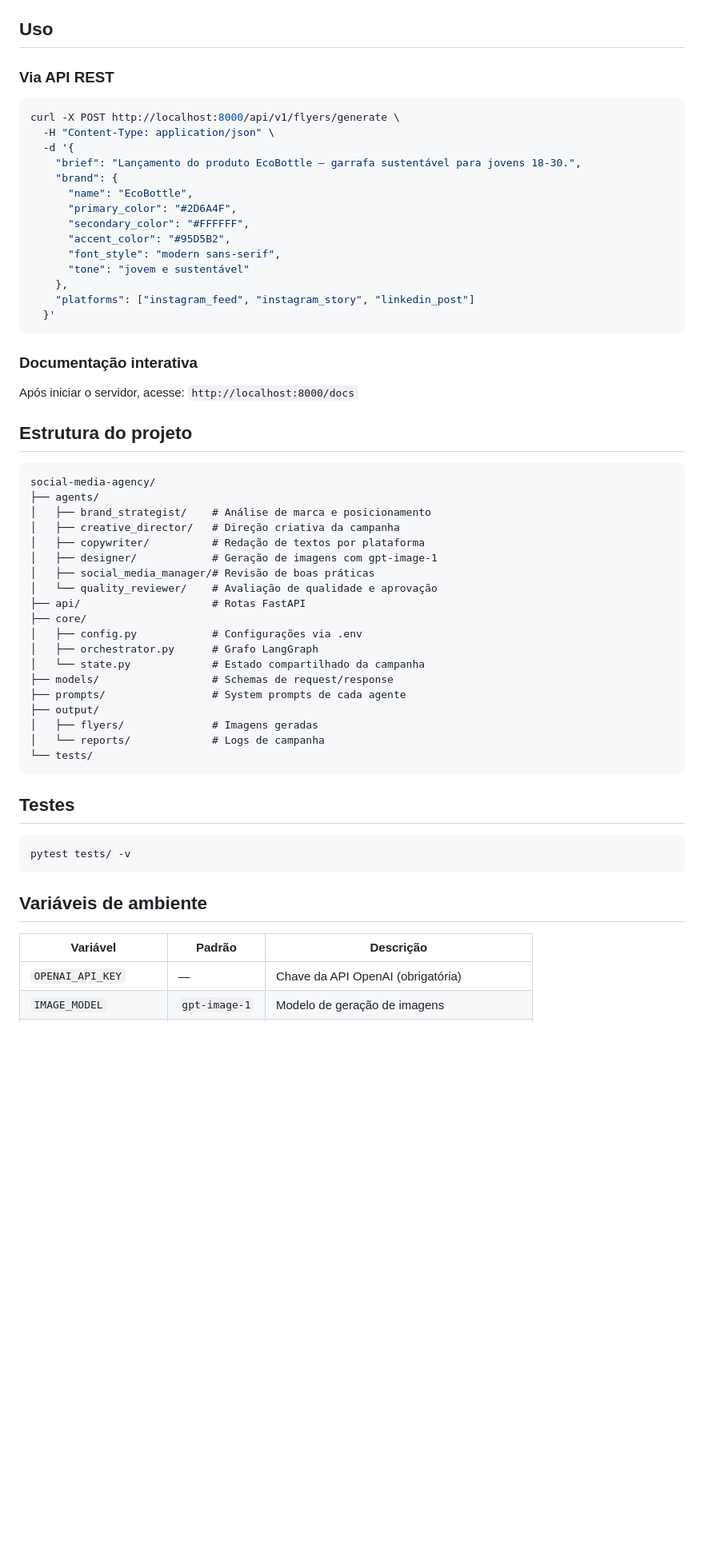
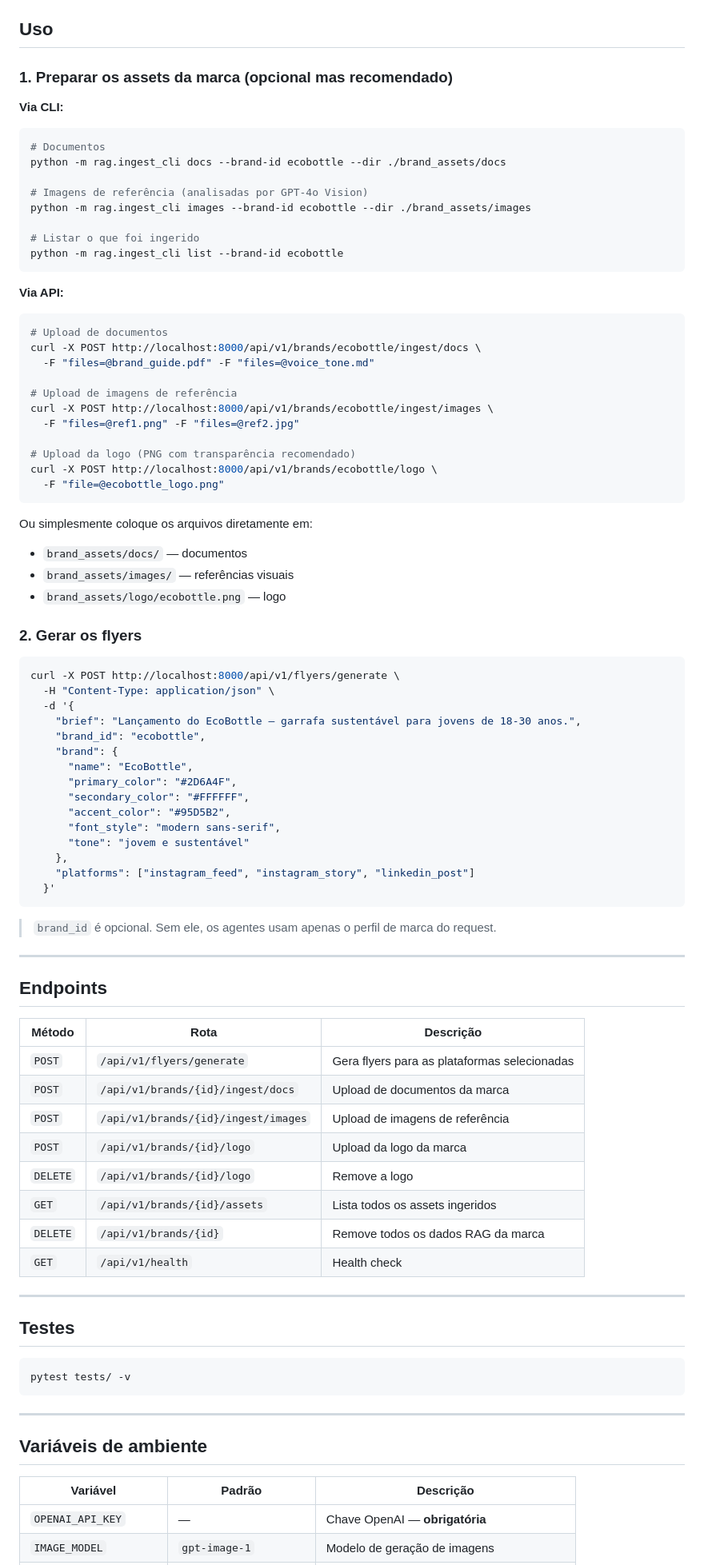
Before and after one commit to CarlosHenrique21/creative-agency-ai, a Markdown page: README.md, the part around one of its changes. Shown at 80% size. Rendered like a GitHub page; blank space fills up the shorter version.

````diff
--- a/README.md
+++ b/README.md
@@ -72,12 +163,47 @@ uvicorn main:app --reload
 ## Uso
 
-### Via API REST
+### 1. Preparar os assets da marca (opcional mas recomendado)
+
+**Via CLI:**
+```bash
+# Documentos
+python -m rag.ingest_cli docs --brand-id ecobottle --dir ./brand_assets/docs
+
+# Imagens de referência (analisadas por GPT-4o Vision)
+python -m rag.ingest_cli images --brand-id ecobottle --dir ./brand_assets/images
+
+# Listar o que foi ingerido
+python -m rag.ingest_cli list --brand-id ecobottle
+```
+
+**Via API:**
+```bash
+# Upload de documentos
+curl -X POST http://localhost:8000/api/v1/brands/ecobottle/ingest/docs \
+  -F "files=@brand_guide.pdf" -F "files=@voice_tone.md"
+
+# Upload de imagens de referência
+curl -X POST http://localhost:8000/api/v1/brands/ecobottle/ingest/images \
+  -F "files=@ref1.png" -F "files=@ref2.jpg"
+
+# Upload da logo (PNG com transparência recomendado)
+curl -X POST http://localhost:8000/api/v1/brands/ecobottle/logo \
+  -F "file=@ecobottle_logo.png"
+```
+
+Ou simplesmente coloque os arquivos diretamente em:
+- `brand_assets/docs/` — documentos
+- `brand_assets/images/` — referências visuais
+- `brand_assets/logo/ecobottle.png` — logo
+
+### 2. Gerar os flyers
 
 ```bash
 curl -X POST http://localhost:8000/api/v1/flyers/generate \
   -H "Content-Type: application/json" \
   -d '{
-    "brief": "Lançamento do produto EcoBottle — garrafa sustentável para jovens 18-30.",
+    "brief": "Lançamento do EcoBottle — garrafa sustentável para jovens de 18-30 anos.",
+    "brand_id": "ecobottle",
     "brand": {
       "name": "EcoBottle",
       "primary_color": "#2D6A4F",
@@ -90,32 +216,24 @@ curl -X POST http://localhost:8000/api/v1/flyers/generate \
   }'
 ```
 
-### Documentação interativa
-Após iniciar o servidor, acesse: `http://localhost:8000/docs`
+> `brand_id` é opcional. Sem ele, os agentes usam apenas o perfil de marca do request.
 
-## Estrutura do projeto
+---
 
-```
-social-media-agency/
-├── agents/
-│   ├── brand_strategist/    # Análise de marca e posicionamento
-│   ├── creative_director/   # Direção criativa da campanha
-│   ├── copywriter/          # Redação de textos por plataforma
-│   ├── designer/            # Geração de imagens com gpt-image-1
-│   ├── social_media_manager/# Revisão de boas práticas
-│   └── quality_reviewer/    # Avaliação de qualidade e aprovação
-├── api/                     # Rotas FastAPI
-├── core/
-│   ├── config.py            # Configurações via .env
-│   ├── orchestrator.py      # Grafo LangGraph
-│   └── state.py             # Estado compartilhado da campanha
-├── models/                  # Schemas de request/response
-├── prompts/                 # System prompts de cada agente
-├── output/
-│   ├── flyers/              # Imagens geradas
-│   └── reports/             # Logs de campanha
-└── tests/
-```
+## Endpoints
+
+| Método | Rota | Descrição |
+|---|---|---|
+| `POST` | `/api/v1/flyers/generate` | Gera flyers para as plataformas selecionadas |
+| `POST` | `/api/v1/brands/{id}/ingest/docs` | Upload de documentos da marca |
+| `POST` | `/api/v1/brands/{id}/ingest/images` | Upload de imagens de referência |
+| `POST` | `/api/v1/brands/{id}/logo` | Upload da logo da marca |
+| `DELETE` | `/api/v1/brands/{id}/logo` | Remove a logo |
+| `GET` | `/api/v1/brands/{id}/assets` | Lista todos os assets ingeridos |
+| `DELETE` | `/api/v1/brands/{id}` | Remove todos os dados RAG da marca |
+| `GET` | `/api/v1/health` | Health check |
+
+---
 
 ## Testes
 
@@ -123,9 +241,11 @@ social-media-agency/
 pytest tests/ -v
 ```
 
+---
+
 ## Variáveis de ambiente
 
 | Variável | Padrão | Descrição |
 |---|---|---|
-| `OPENAI_API_KEY` | — | Chave da API OpenAI (obrigatória) |
+| `OPENAI_API_KEY` | — | Chave OpenAI — **obrigatória** |
 | `IMAGE_MODEL` | `gpt-image-1` | Modelo de geração de imagens |
````
Also changed, not shown: other parts of README.md (+144 -51 lines).
